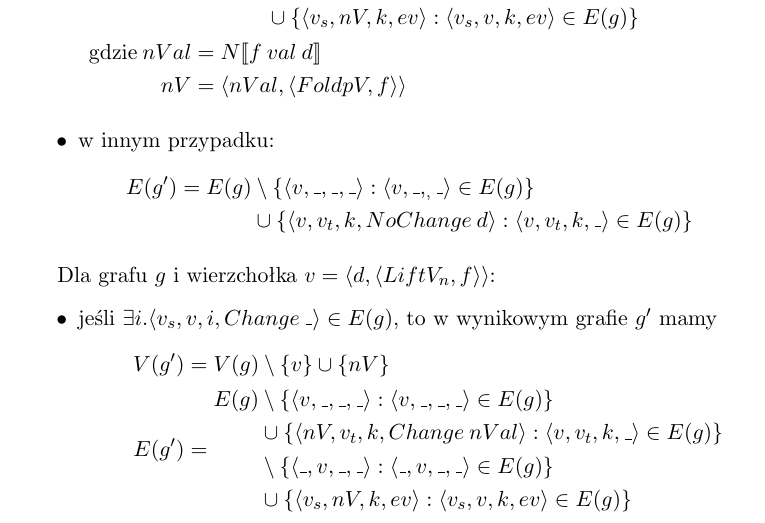
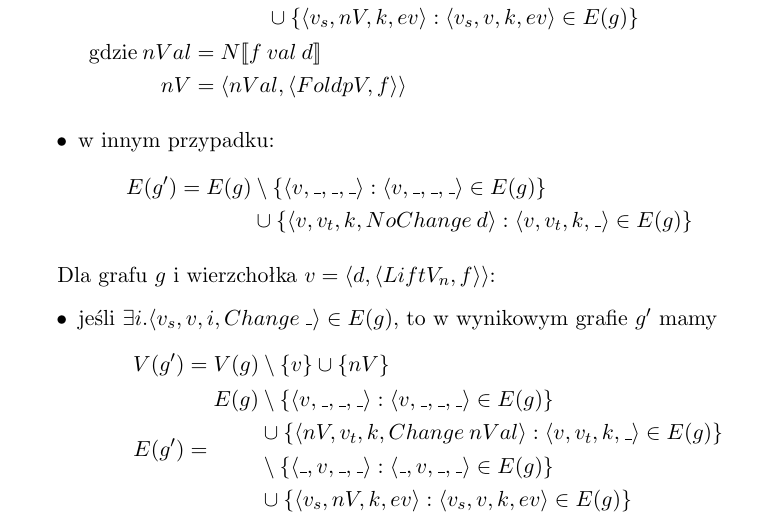
Before and after one commit to solarplexus6/FElm, a LaTeX document (Docs/felm.tex): part of page 6 of 7, cut so that both start at the same text. Compiled offline with pdfLaTeX.

Commit message:
kosmetyczne

```diff
--- a/Docs/felm.tex
+++ b/Docs/felm.tex
@@ -18,6 +18,7 @@
 \usepackage{ulem}
 \usepackage{amsmath}
 \usepackage{bussproofs}
+\usepackage{url}
 
 \newcommand{\denote}[1]{\text{$[\![ $#1$ ]\!]$}}
 
@@ -215,7 +216,7 @@ nV &= \langle nVal , \langle FoldpV,f \rangle \rangle
 \end{align*}
 \item w innym przypadku:
 \begin{align*}
-E(g') = E(g) &\setminus \{ \langle v, \_, \_, \_ \rangle : \langle v, \_ , _, \_ \rangle \in E(g) \} \\
+E(g') = E(g) &\setminus \{ \langle v, \_, \_, \_ \rangle : \langle v, \_, \_, \_ \rangle \in E(g) \} \\
 &\cup \{ \langle v, v_t, k, NoChange\: d \rangle : \langle v, v_t , k, \_ \rangle \in E(g) \}
 \end{align*}
 \end{itemize}
```
Also changed, not shown: Docs/felm.pdf.
